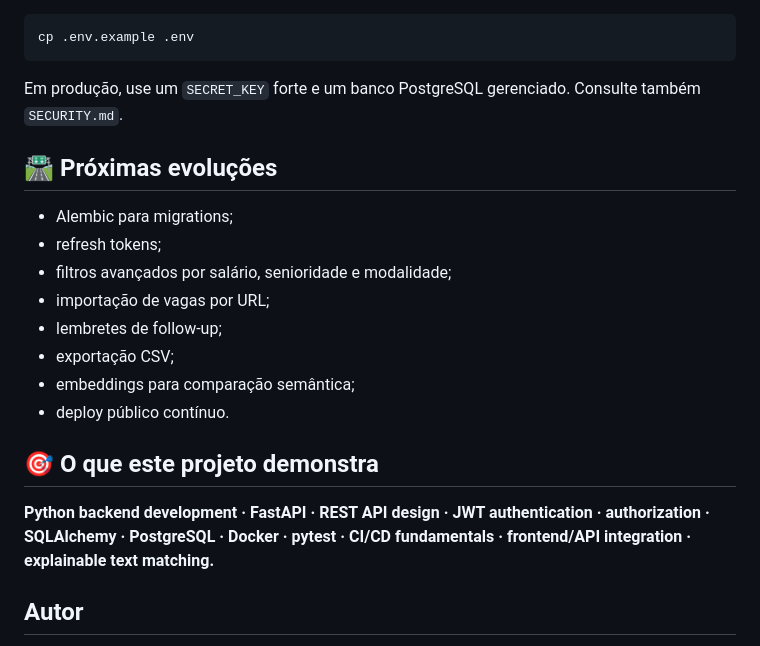
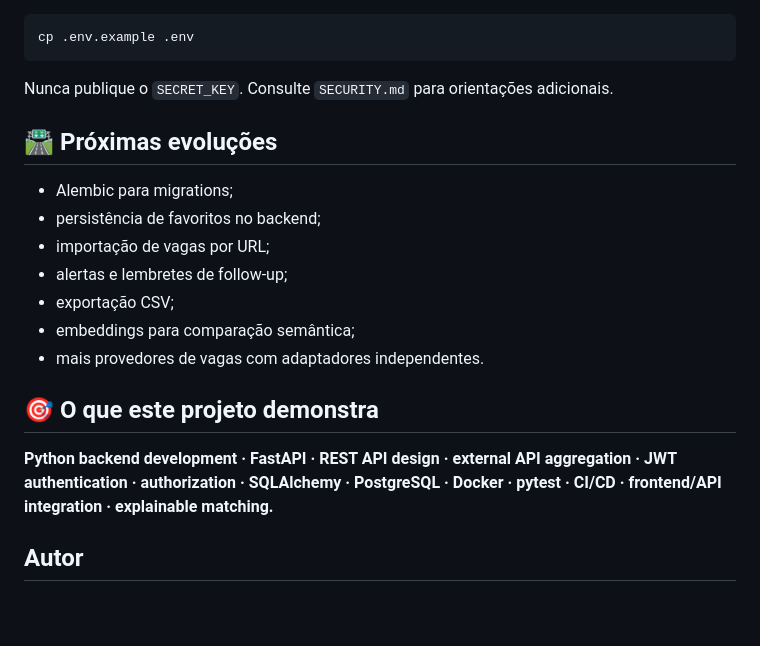
Before and after one commit to rodrigo-srf/jobfit-api, a Markdown page: README.md, the part around one of its changes. Drawn GitHub-style; blank space fills up the shorter version.

````diff
--- a/README.md
+++ b/README.md
@@ -180,22 +153,21 @@ Copie `.env.example` e altere os valores antes de uso fora de desenvolvimento:
 cp .env.example .env
 ```
 
-Em produção, use um `SECRET_KEY` forte e um banco PostgreSQL gerenciado. Consulte também `SECURITY.md`.
+Nunca publique o `SECRET_KEY`. Consulte `SECURITY.md` para orientações adicionais.
 
 ## 🛣️ Próximas evoluções
 
 - Alembic para migrations;
-- refresh tokens;
-- filtros avançados por salário, senioridade e modalidade;
+- persistência de favoritos no backend;
 - importação de vagas por URL;
-- lembretes de follow-up;
+- alertas e lembretes de follow-up;
 - exportação CSV;
 - embeddings para comparação semântica;
-- deploy público contínuo.
+- mais provedores de vagas com adaptadores independentes.
 
 ## 🎯 O que este projeto demonstra
 
-**Python backend development · FastAPI · REST API design · JWT authentication · authorization · SQLAlchemy · PostgreSQL · Docker · pytest · CI/CD fundamentals · frontend/API integration · explainable text matching.**
+**Python backend development · FastAPI · REST API design · external API aggregation · JWT authentication · authorization · SQLAlchemy · PostgreSQL · Docker · pytest · CI/CD · frontend/API integration · explainable matching.**
 
 ## Autor
 
````
Also changed, not shown: other parts of README.md (+35 -62 lines).
